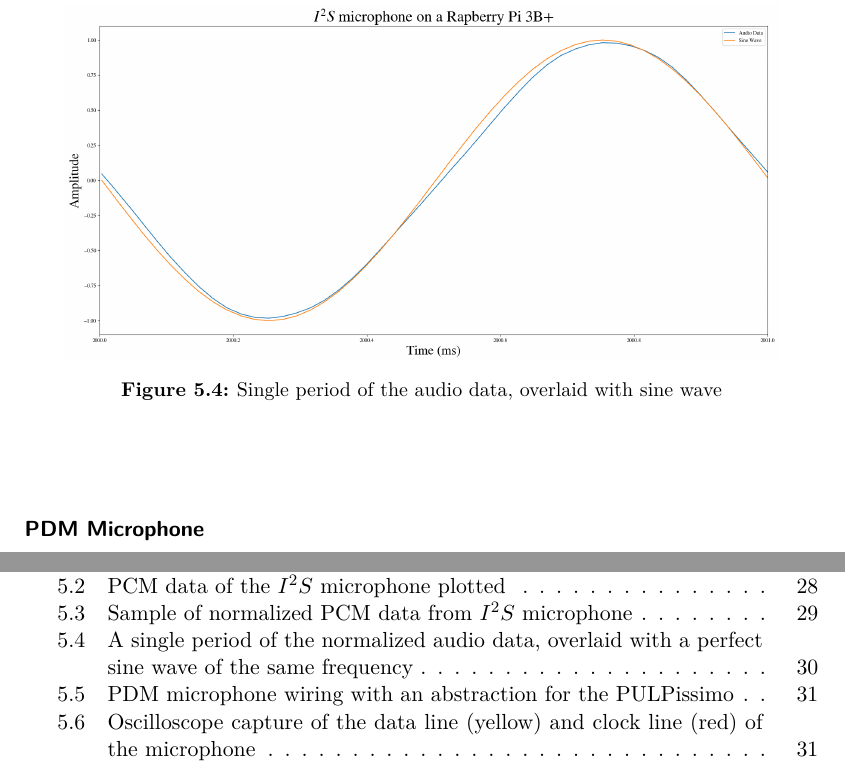
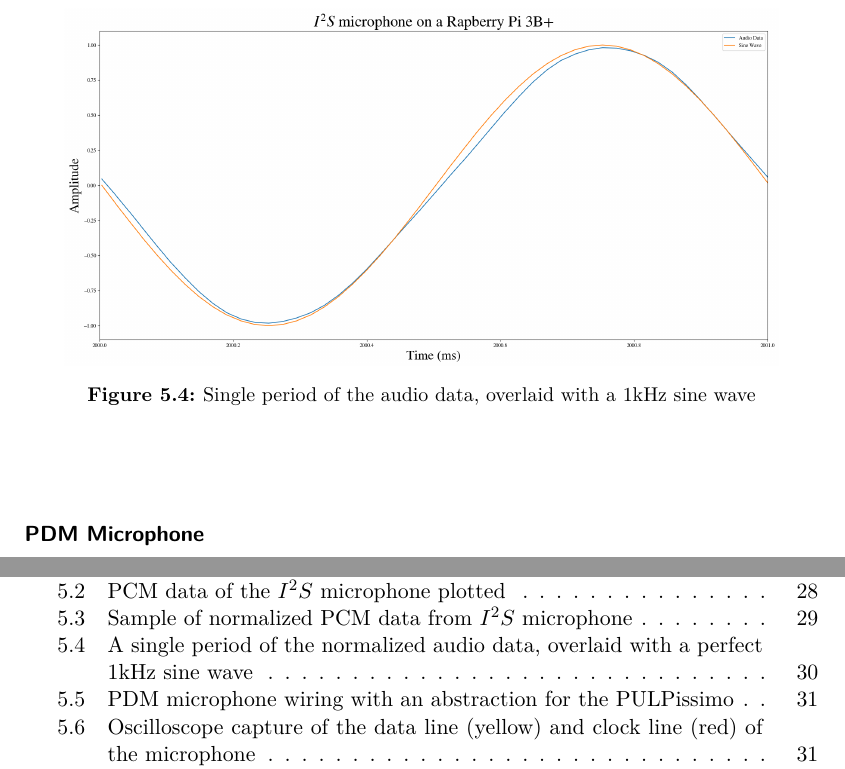
Before and after one commit to d0x7/cv-thesis, a LaTeX thesis (thesis.tex, which reads chapters/04_results_and_discussion.tex): two parts of pages 40 and 55 of 57, joined at a grey line, cut so that both start at the same text. Compiled offline with pdfLaTeX.

Commit message:
Add frequency to single period image description

```diff
--- a/chapters/04_results_and_discussion.tex
+++ b/chapters/04_results_and_discussion.tex
@@ -82,7 +82,7 @@ Perhaps it is a result of microphone limitations.
 \begin{figure}[H]
     \centering
     \includegraphics[width=0.9\textwidth]{figures/i2s/i2s_one_period.png}
-    \caption[A single period of the normalized audio data, overlaid with a perfect sine wave of the same frequency]{Single period of the audio data, overlaid with sine wave}
+    \caption[A single period of the normalized audio data, overlaid with a perfect 1kHz sine wave]{Single period of the audio data, overlaid with a 1kHz sine wave}
     \label{fig:i2s_period}
 \end{figure}
 
```
